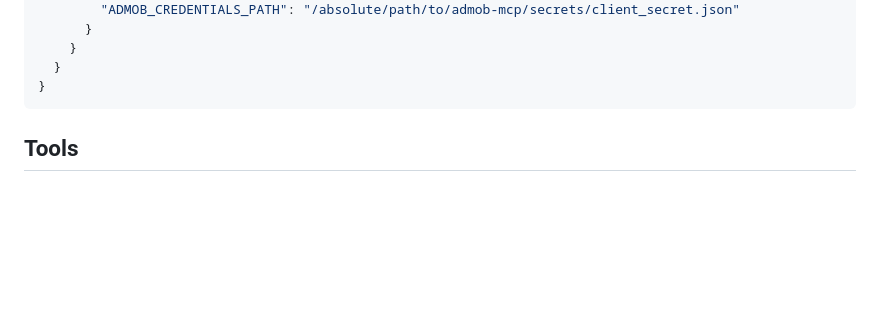
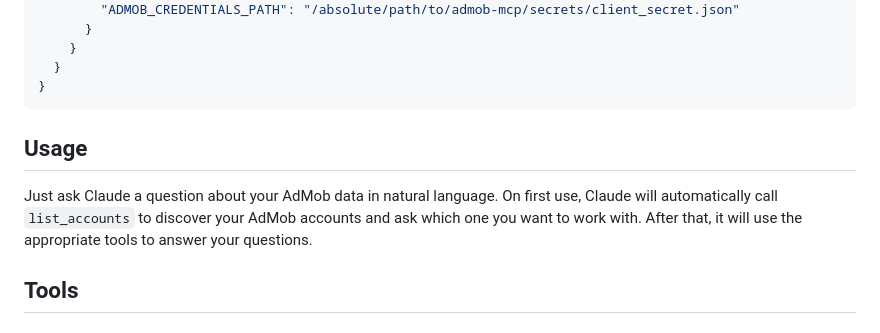
Before and after one commit to matsumo0922/admob-mcp-1, a Markdown page: README.md, the part around the change. GitHub-like rendering; blank space fills up the shorter version.

Commit message:
Add usage section to README
Co-Authored-By: Claude Opus 4.6 (1M context) <noreply@anthropic.com>

````diff
--- a/README.md
+++ b/README.md
@@ -53,6 +53,10 @@ If you prefer not to use `setup.sh`, add this to your Claude Code MCP config:
   }
 }
 ```
+
+## Usage
+
+Just ask Claude a question about your AdMob data in natural language. On first use, Claude will automatically call `list_accounts` to discover your AdMob accounts and ask which one you want to work with. After that, it will use the appropriate tools to answer your questions.
 
 ## Tools
 
````
